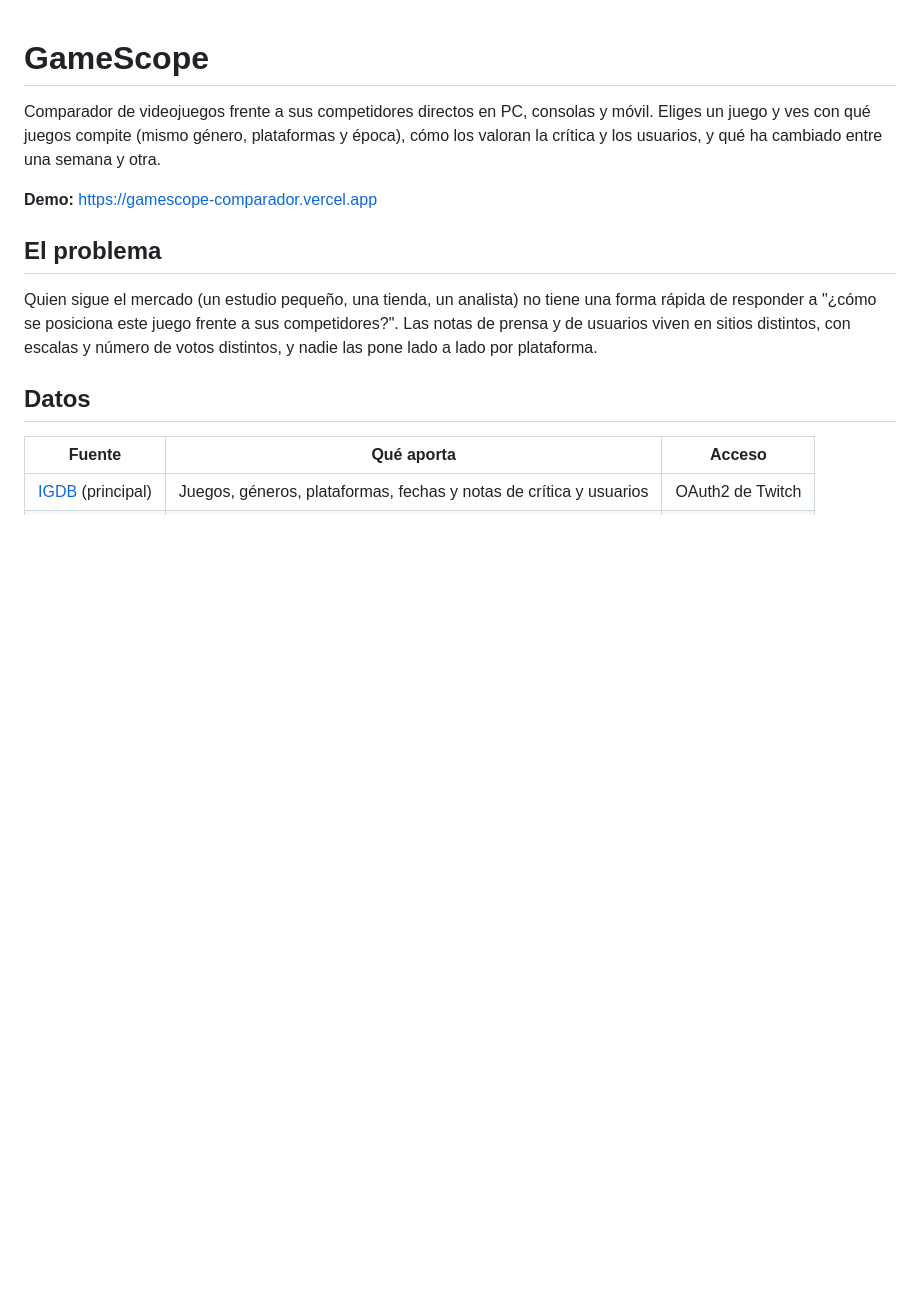
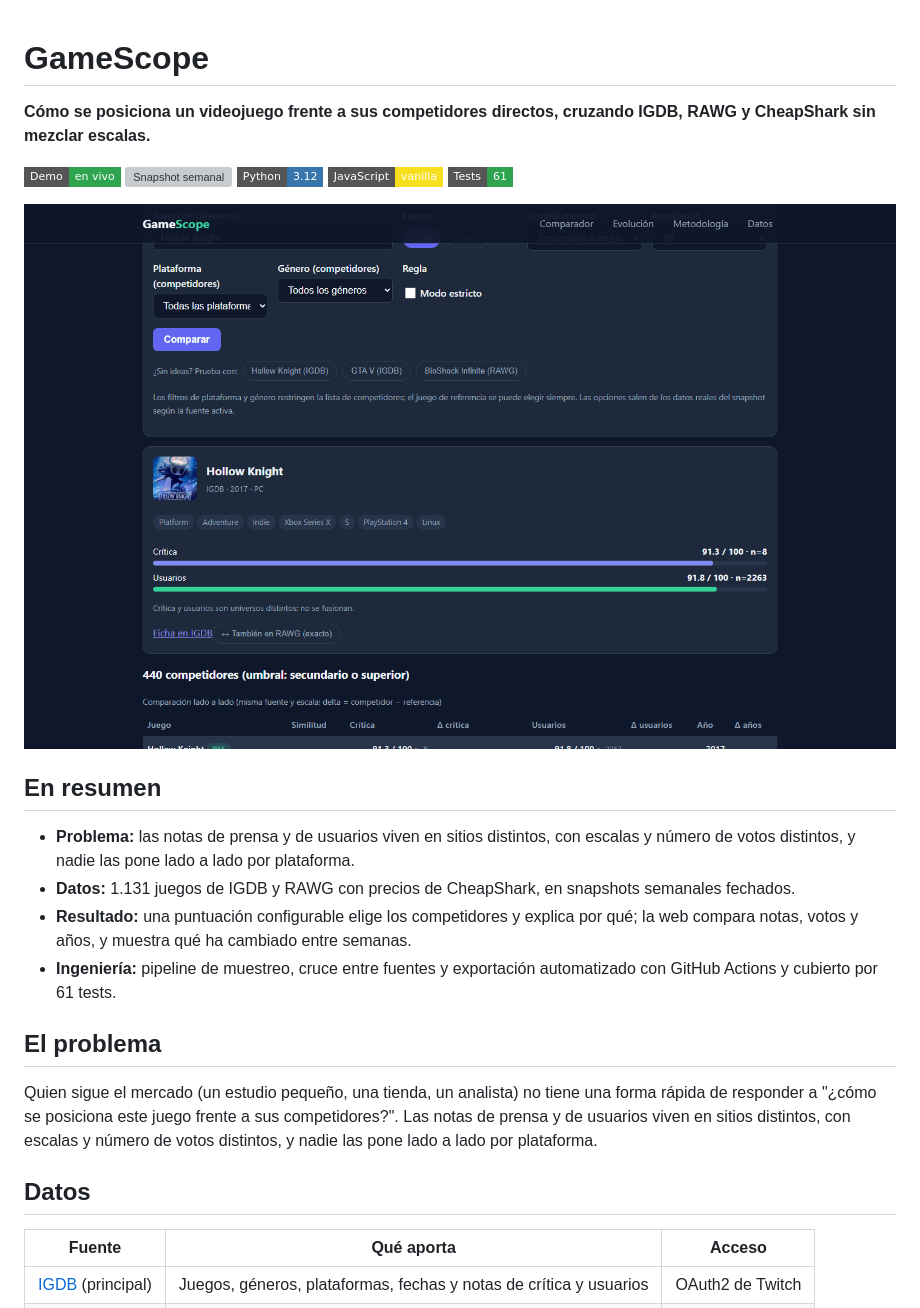
Before and after one commit to alvarodc093-pixel/GameScope, a Markdown page: README.md, the part around the change printed below. Rendered like a GitHub page; pictures changed too: docs/img/comparador.png (added); badges without logos; blank space fills up the shorter version; grey boxes are pictures that could not be loaded.

Commit message:
README: cabecera con resumen, capturas de la app y sin emojis

```diff
--- a/README.md
+++ b/README.md
@@ -1,8 +1,17 @@
 # GameScope
 
-Comparador de videojuegos frente a sus competidores directos en PC, consolas y móvil. Eliges un juego y ves con qué juegos compite (mismo género, plataformas y época), cómo los valoran la crítica y los usuarios, y qué ha cambiado entre una semana y otra.
+**Cómo se posiciona un videojuego frente a sus competidores directos, cruzando IGDB, RAWG y CheapShark sin mezclar escalas.**
 
-**Demo:** https://gamescope-comparador.vercel.app
+[![Demo](https://img.shields.io/badge/Demo-en%20vivo-2ea44f?style=flat-square)](https://gamescope-comparador.vercel.app) [![Snapshot semanal](https://github.com/alvarodc093-pixel/GameScope/actions/workflows/weekly_snapshot.yml/badge.svg)](https://github.com/alvarodc093-pixel/GameScope/actions/workflows/weekly_snapshot.yml) ![Python](https://img.shields.io/badge/Python-3.12-3776AB?style=flat-square&logo=python&logoColor=white) ![JavaScript](https://img.shields.io/badge/JavaScript-vanilla-F7DF1E?style=flat-square&logo=javascript&logoColor=black) ![Tests](https://img.shields.io/badge/Tests-61-2ea44f?style=flat-square)
+
+![Comparador de GameScope](docs/img/comparador.png)
+
+## En resumen
+
+- **Problema:** las notas de prensa y de usuarios viven en sitios distintos, con escalas y número de votos distintos, y nadie las pone lado a lado por plataforma.
+- **Datos:** 1.131 juegos de IGDB y RAWG con precios de CheapShark, en snapshots semanales fechados.
+- **Resultado:** una puntuación configurable elige los competidores y explica por qué; la web compara notas, votos y años, y muestra qué ha cambiado entre semanas.
+- **Ingeniería:** pipeline de muestreo, cruce entre fuentes y exportación automatizado con GitHub Actions y cubierto por 61 tests.
 
 ## El problema
 
```
Also changed, not shown: other parts of README.md (+2 -0 lines), docs/img/evolucion.png (added).
